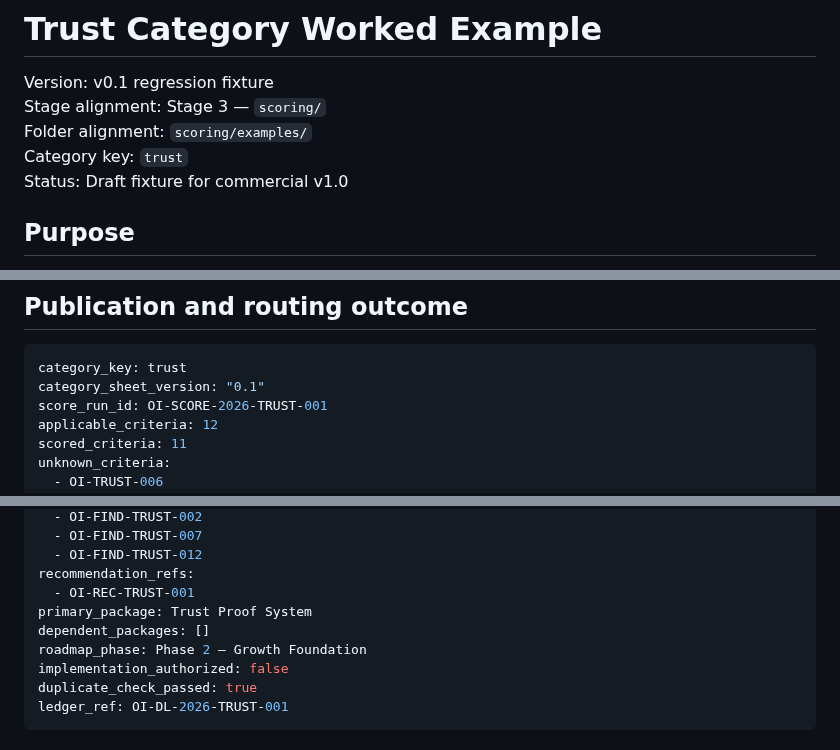
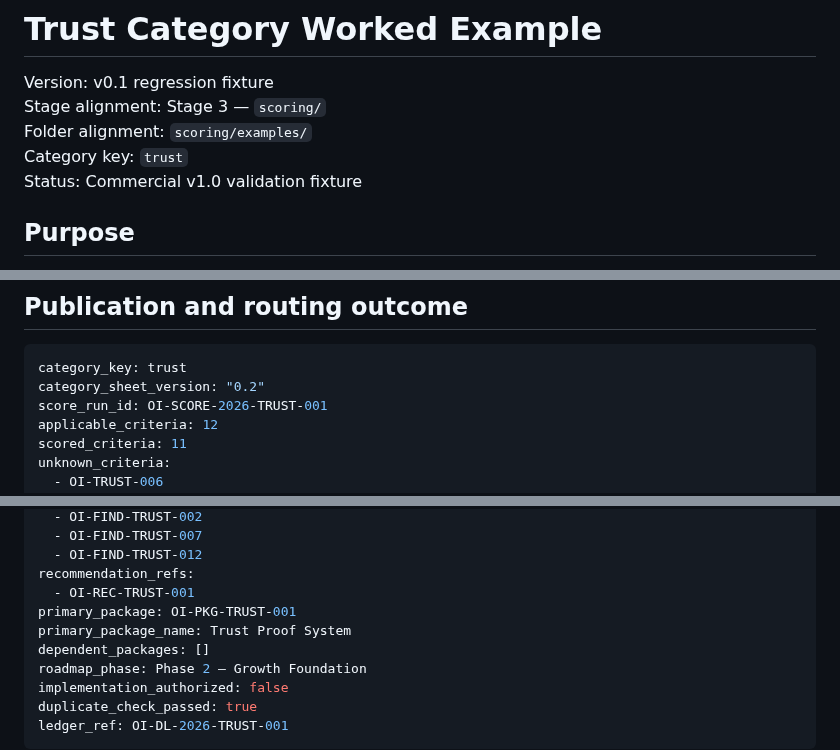
Before and after one commit to dburt-proex/operator-intelligence, a Markdown page: scoring/examples/trust-worked-example.md, 3 parts joined by grey strips. Rendered like a GitHub page.

Commit message:
Validate trust scoring regression fixture

````diff
--- a/scoring/examples/trust-worked-example.md
+++ b/scoring/examples/trust-worked-example.md
@@ -4,7 +4,7 @@ Version: v0.1 regression fixture
 Stage alignment: Stage 3 — `scoring/`
 Folder alignment: `scoring/examples/`
 Category key: `trust`
-Status: Draft fixture for commercial v1.0
+Status: Commercial v1.0 validation fixture
 
 ## Purpose
 
@@ -92,7 +92,7 @@ These bounds replace the simpler unknown-only range for this regression fixture
 
 ```yaml
 category_key: trust
-category_sheet_version: "0.1"
+category_sheet_version: "0.2"
 score_run_id: OI-SCORE-2026-TRUST-001
 applicable_criteria: 12
 scored_criteria: 11
@@ -117,7 +117,8 @@ finding_refs:
   - OI-FIND-TRUST-012
 recommendation_refs:
   - OI-REC-TRUST-001
-primary_package: Trust Proof System
+primary_package: OI-PKG-TRUST-001
+primary_package_name: Trust Proof System
 dependent_packages: []
 roadmap_phase: Phase 2 — Growth Foundation
 implementation_authorized: false
````
Also changed, not shown: other parts of scoring/examples/trust-worked-example.md (+8 -8 lines).
